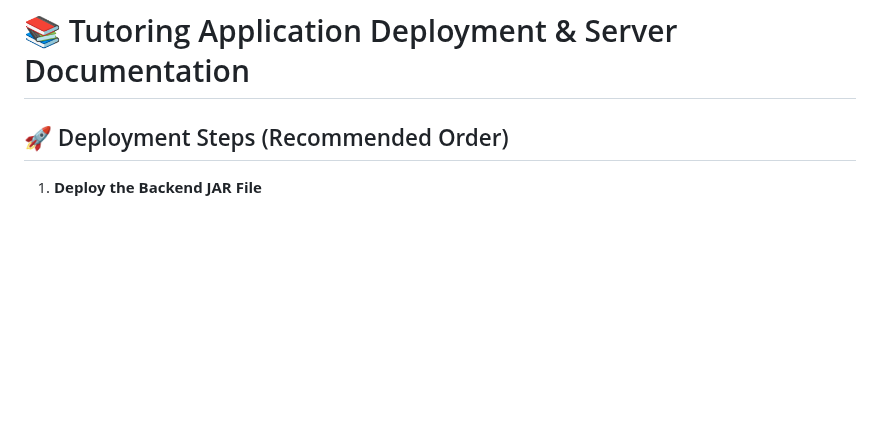
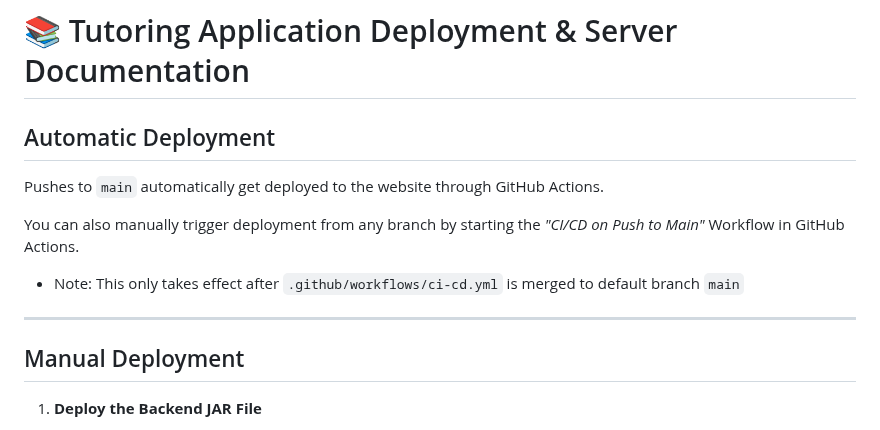
Before and after one commit to milo-pa/gator-learn, a Markdown page: documentation/server-deploy.md, the part around one of its changes. Rendered like a GitHub page; blank space fills up the shorter version.

Commit message:
Updated Remote Deploy Doc

```diff
--- a/documentation/server-deploy.md
+++ b/documentation/server-deploy.md
@@ -1,7 +1,15 @@
 # 📚 Tutoring Application Deployment & Server Documentation
 
+## Automatic Deployment
 
-## 🚀 Deployment Steps (Recommended Order)
+Pushes to `main` automatically get deployed to the website through GitHub Actions.
+
+You can also manually trigger deployment from any branch by starting the _"CI/CD on Push to Main"_ Workflow in GitHub Actions.
+- Note: This only takes effect after `.github/workflows/ci-cd.yml` is merged to default branch `main`
+
+---
+
+## Manual Deployment
 
 1. **Deploy the Backend JAR File**
    - Copy your local build to the remote live deployment folder. The file **must be named** `SFSUTutoring-1.0.0.jar` to overwrite the current running version.
```
Also changed, not shown: other parts of documentation/server-deploy.md (+1 -1 lines).
